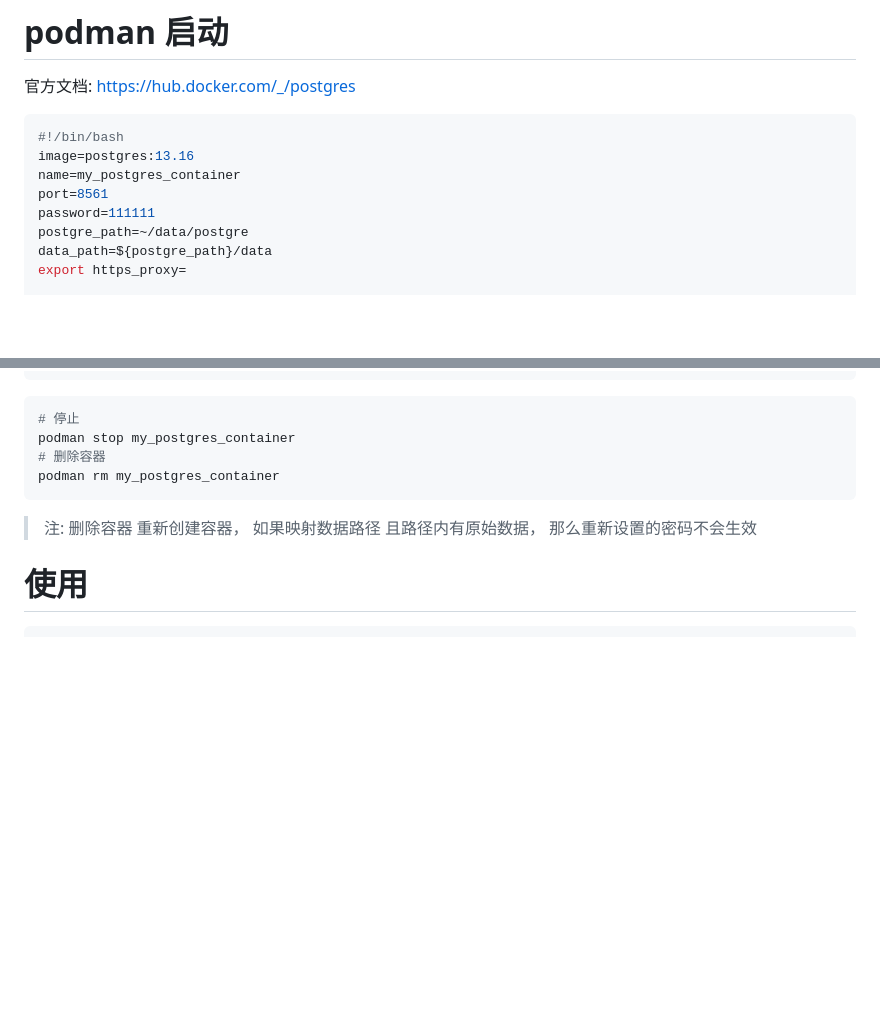
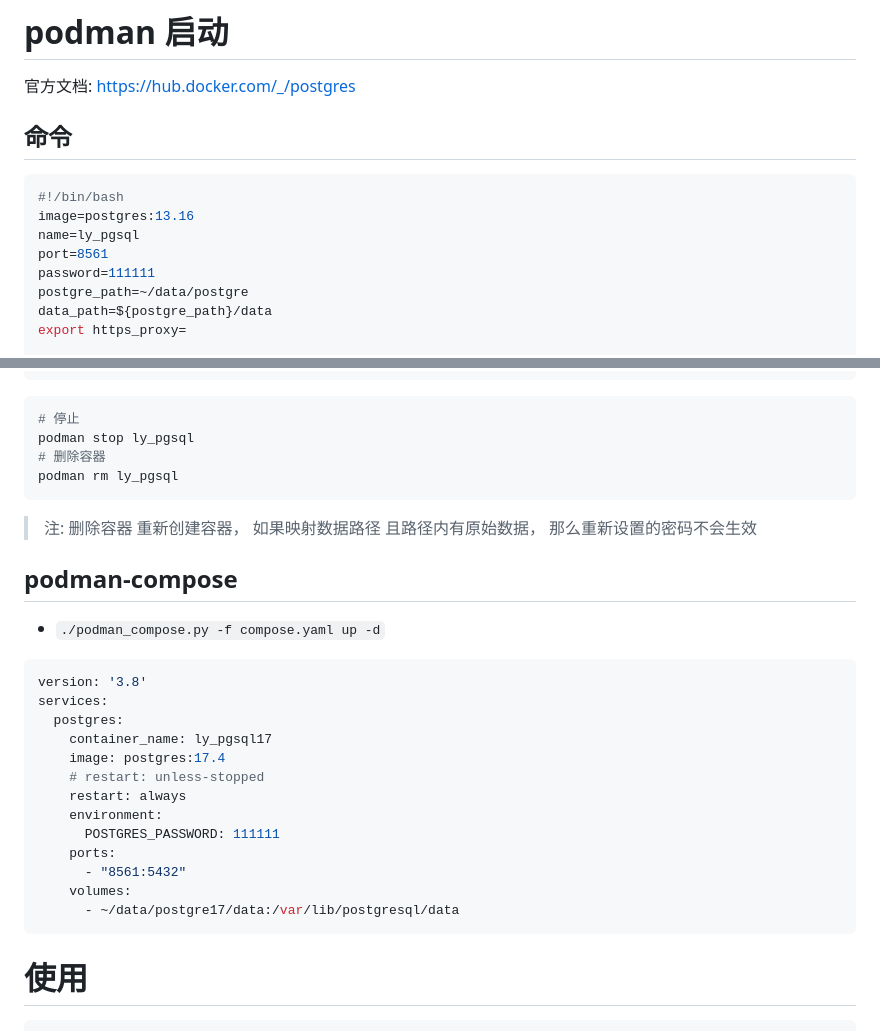
Before and after one commit to liuyaocool/note, a Markdown page: db/pgsql.md, 2 parts joined by grey strips. Rendered like a GitHub page; blank space fills up the shorter version.

````diff
--- a/db/pgsql.md
+++ b/db/pgsql.md
@@ -2,10 +2,12 @@
 
 官方文档: https://hub.docker.com/_/postgres
 
+## 命令
+
 ```bash
 #!/bin/bash
 image=postgres:13.16
-name=my_postgres_container
+name=ly_pgsql
 port=8561
 password=111111
 postgre_path=~/data/postgre
@@ -37,12 +39,32 @@ fi
 
 ```bash
 # 停止
-podman stop my_postgres_container
+podman stop ly_pgsql
 # 删除容器
-podman rm my_postgres_container
+podman rm ly_pgsql
 ```
 
 > 注: 删除容器 重新创建容器， 如果映射数据路径 且路径内有原始数据， 那么重新设置的密码不会生效
+
+## podman-compose
+
+- `./podman_compose.py -f compose.yaml up -d`
+
+```yaml
+version: '3.8'
+services:
+  postgres:
+    container_name: ly_pgsql17
+    image: postgres:17.4
+    # restart: unless-stopped
+    restart: always
+    environment:
+      POSTGRES_PASSWORD: 111111
+    ports:
+      - "8561:5432"
+    volumes:
+      - ~/data/postgre17/data:/var/lib/postgresql/data
+```
 
 # 使用
 
````
Also changed, not shown: db/db.md (added, +242 -0 lines), db/mysql.md (added, +58 -0 lines), virtual/podman.md (+38 -1 lines), db/img/fanshirel.png (added), db/img/mysql_hash_index.png (added), 1 other file.
